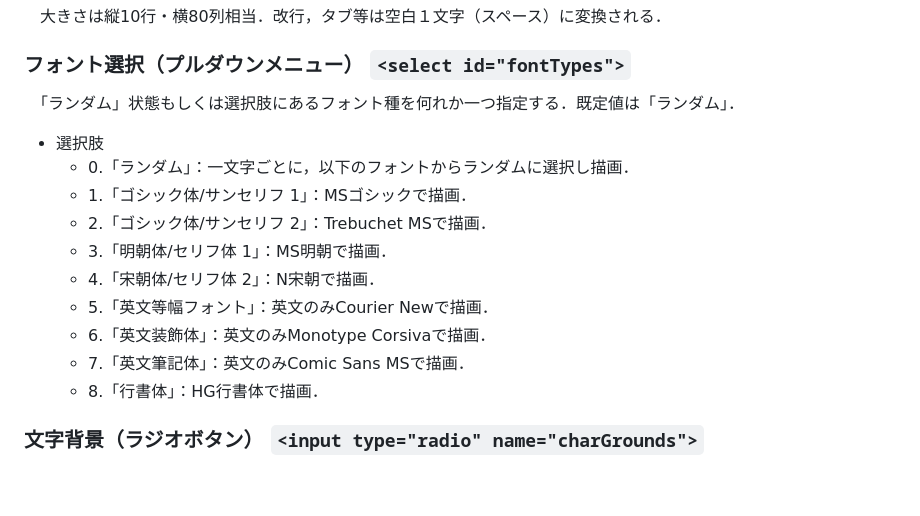
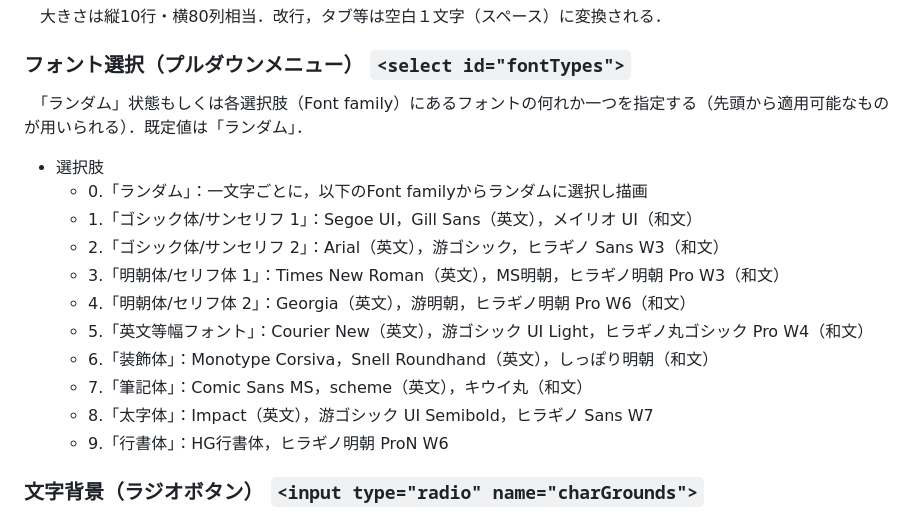
Before and after one commit to ayuiotchi/threatening-letter-generator, a Markdown page: README.md, the part around the change. GitHub-like rendering; blank space fills up the shorter version.

```diff
--- a/README.md
+++ b/README.md
@@ -23,17 +23,18 @@
 　大きさは縦10行・横80列相当．改行，タブ等は空白１文字（スペース）に変換される．
 
 ### フォント選択（プルダウンメニュー） `<select id="fontTypes">`
-　「ランダム」状態もしくは選択肢にあるフォント種を何れか一つ指定する．既定値は「ランダム」．
+　「ランダム」状態もしくは各選択肢（Font family）にあるフォントの何れか一つを指定する（先頭から適用可能なものが用いられる）．既定値は「ランダム」．
 - 選択肢
-	- 0.「ランダム」：一文字ごとに，以下のフォントからランダムに選択し描画．
-	- 1.「ゴシック体/サンセリフ 1」：MSゴシックで描画．
-	- 2.「ゴシック体/サンセリフ 2」：Trebuchet MSで描画．
-	- 3.「明朝体/セリフ体 1」：MS明朝で描画．
-	- 4.「宋朝体/セリフ体 2」：N宋朝で描画．
-	- 5.「英文等幅フォント」：英文のみCourier Newで描画．
-	- 6.「英文装飾体」：英文のみMonotype Corsivaで描画．
-	- 7.「英文筆記体」：英文のみComic Sans MSで描画．
-	- 8.「行書体」：HG行書体で描画．
+	- 0.「ランダム」：一文字ごとに，以下のFont familyからランダムに選択し描画
+	- 1.「ゴシック体/サンセリフ 1」：Segoe UI，Gill Sans（英文），メイリオ UI（和文）
+	- 2.「ゴシック体/サンセリフ 2」：Arial（英文），游ゴシック，ヒラギノ Sans W3（和文）
+	- 3.「明朝体/セリフ体 1」：Times New Roman（英文），MS明朝，ヒラギノ明朝 Pro W3（和文）
+	- 4.「明朝体/セリフ体 2」：Georgia（英文），游明朝，ヒラギノ明朝 Pro W6（和文）
+	- 5.「英文等幅フォント」：Courier New（英文），游ゴシック UI Light，ヒラギノ丸ゴシック Pro W4（和文）
+	- 6.「装飾体」：Monotype Corsiva，Snell Roundhand（英文），しっぽり明朝（和文）
+	- 7.「筆記体」：Comic Sans MS，scheme（英文），キウイ丸（和文）
+	- 8.「太字体」：Impact（英文），游ゴシック UI Semibold，ヒラギノ Sans W7
+	- 9.「行書体」：HG行書体，ヒラギノ明朝 ProN W6
 
 ### 文字背景（ラジオボタン） `<input type="radio" name="charGrounds">`
 　「あり」を選択した場合は一文字ごとに背景が表示され，「なし」ならば表示されない．既定値は「あり」．
```
